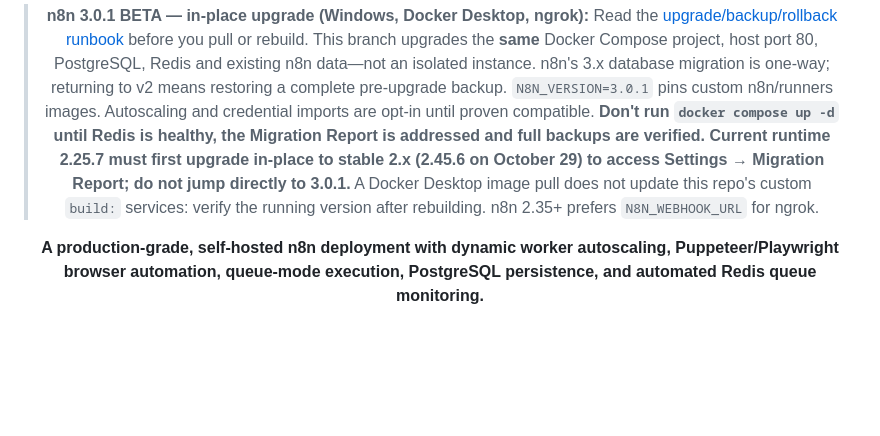
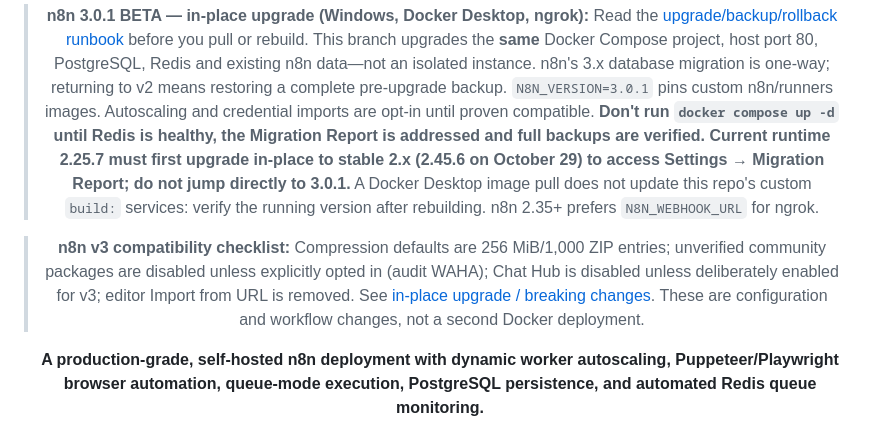
Before and after one commit to Sohila-Khaled-Abbas/n8n-production-queue-setup, a Markdown page: README.md, the part around the change. Drawn GitHub-style; blank space fills up the shorter version.

Commit message:
fix(v3): document/configure breaking-change compatibility in README.md

```diff
--- a/README.md
+++ b/README.md
@@ -5,6 +5,8 @@
 # n8n Production Autoscaling Stack
 
 > **n8n 3.0.1 BETA — in-place upgrade (Windows, Docker Desktop, ngrok):** Read the [upgrade/backup/rollback runbook](docs/n8n-v3-beta-in-place.md) before you pull or rebuild. This branch upgrades the **same** Docker Compose project, host port 80, PostgreSQL, Redis and existing n8n data—not an isolated instance. n8n's 3.x database migration is one-way; returning to v2 means restoring a complete pre-upgrade backup. `N8N_VERSION=3.0.1` pins custom n8n/runners images. Autoscaling and credential imports are opt-in until proven compatible. **Don't run `docker compose up -d` until Redis is healthy, the Migration Report is addressed and full backups are verified.** **Current runtime 2.25.7 must first upgrade in-place to stable 2.x (2.45.6 on October 29) to access Settings → Migration Report; do not jump directly to 3.0.1.** A Docker Desktop image pull does not update this repo's custom `build:` services: verify the running version after rebuilding. n8n 2.35+ prefers `N8N_WEBHOOK_URL` for ngrok.
+
+> **n8n v3 compatibility checklist:** Compression defaults are 256 MiB/1,000 ZIP entries; unverified community packages are disabled unless explicitly opted in (audit WAHA); Chat Hub is disabled unless deliberately enabled for v3; editor Import from URL is removed. See [in-place upgrade / breaking changes](docs/n8n-v3-beta-in-place.md#v3-additional-breaking-changes-compression-community-packages-chat-hub-importing). These are configuration and workflow changes, not a second Docker deployment.
 
 **A production-grade, self-hosted n8n deployment with dynamic worker autoscaling, Puppeteer/Playwright browser automation, queue-mode execution, PostgreSQL persistence, and automated Redis queue monitoring.**
 
```
